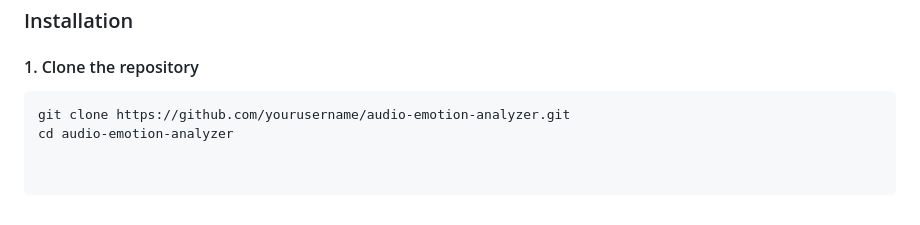
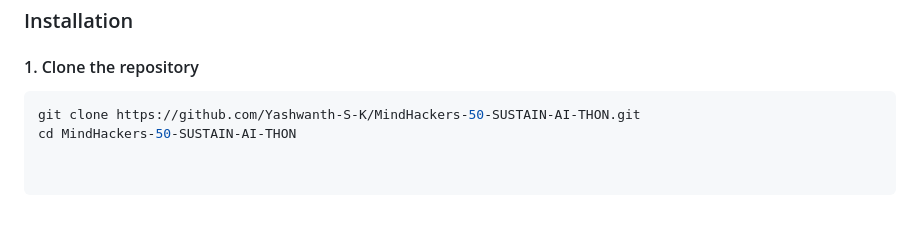
Before and after one commit to Yashwanth-S-K/Ai-Dio-Help, a Markdown page: README.md, the part around the change. GitHub-like rendering.

````diff
--- a/README.md
+++ b/README.md
@@ -71,5 +71,5 @@ This solution can be used in various applications such as:
 #### 1. Clone the repository
 
 ```bash
-git clone https://github.com/yourusername/audio-emotion-analyzer.git
-cd audio-emotion-analyzer
+git clone https://github.com/Yashwanth-S-K/MindHackers-50-SUSTAIN-AI-THON.git
+cd MindHackers-50-SUSTAIN-AI-THON
````
